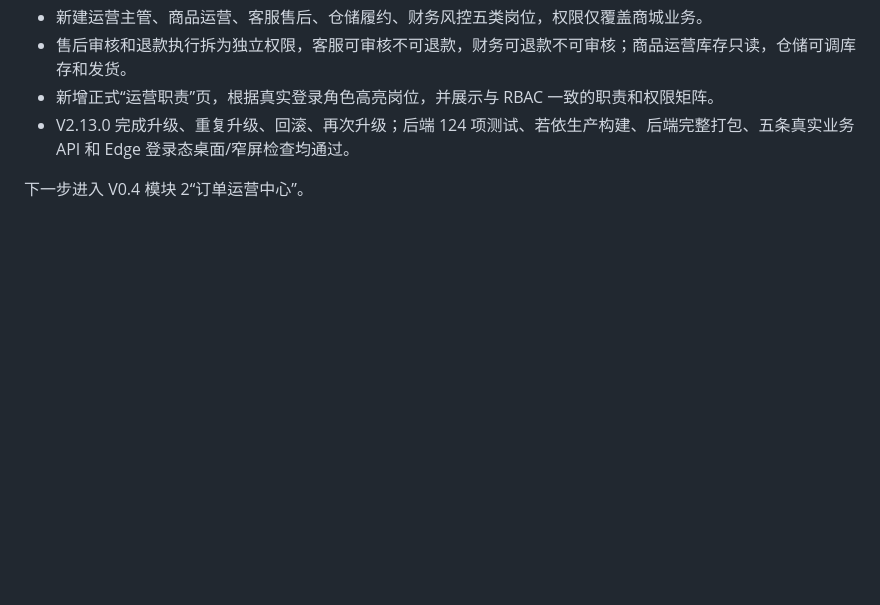
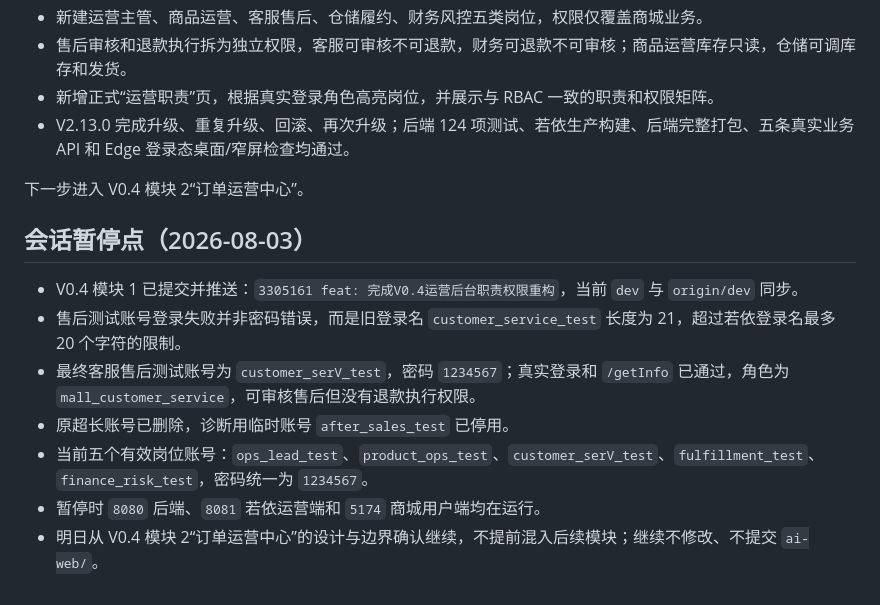
Before and after one commit to feng111415/mall-system, a Markdown page: doc/商城系统-开发进度.md, the part around the change. Drawn GitHub-style; blank space fills up the shorter version.

```diff
--- a/doc/商城系统-开发进度.md
+++ b/doc/商城系统-开发进度.md
@@ -187,3 +187,13 @@ V0.3 模块 1 至模块 6 状态仍为全部完成，后续工作进入 V0.4。
 - V2.13.0 完成升级、重复升级、回滚、再次升级；后端 124 项测试、若依生产构建、后端完整打包、五条真实业务 API 和 Edge 登录态桌面/窄屏检查均通过。
 
 下一步进入 V0.4 模块 2“订单运营中心”。
+
+## 会话暂停点（2026-08-03）
+
+- V0.4 模块 1 已提交并推送：`3305161 feat: 完成V0.4运营后台职责权限重构`，当前 `dev` 与 `origin/dev` 同步。
+- 售后测试账号登录失败并非密码错误，而是旧登录名 `customer_service_test` 长度为 21，超过若依登录名最多 20 个字符的限制。
+- 最终客服售后测试账号为 `customer_serV_test`，密码 `1234567`；真实登录和 `/getInfo` 已通过，角色为 `mall_customer_service`，可审核售后但没有退款执行权限。
+- 原超长账号已删除，诊断用临时账号 `after_sales_test` 已停用。
+- 当前五个有效岗位账号：`ops_lead_test`、`product_ops_test`、`customer_serV_test`、`fulfillment_test`、`finance_risk_test`，密码统一为 `1234567`。
+- 暂停时 `8080` 后端、`8081` 若依运营端和 `5174` 商城用户端均在运行。
+- 明日从 V0.4 模块 2“订单运营中心”的设计与边界确认继续，不提前混入后续模块；继续不修改、不提交 `ai-web/`。
```
Also changed, not shown: PROJECT_HANDOFF.md (+30 -0 lines).
